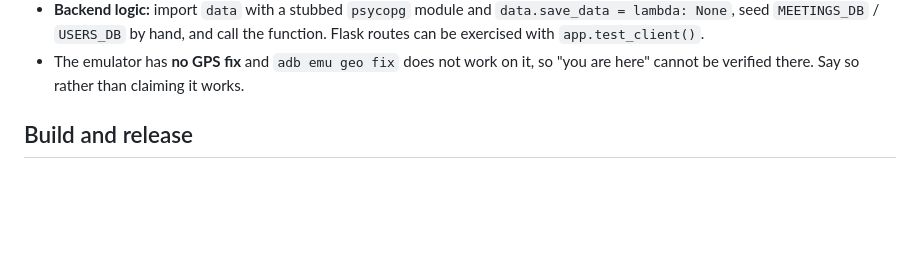
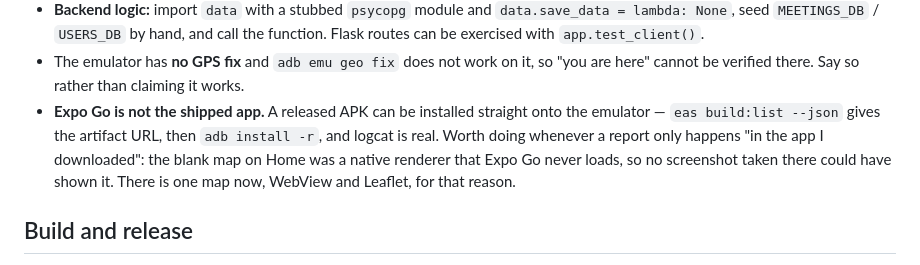
Before and after one commit to zqh7y/MetzV2, a Markdown page: CLAUDE.md, the part around the change. Rendered like a GitHub page; blank space fills up the shorter version.

Commit message:
Note that the shipped APK can be tested on the emulator
Co-Authored-By: Claude Opus 5 <noreply@anthropic.com>

```diff
--- a/CLAUDE.md
+++ b/CLAUDE.md
@@ -104,6 +104,12 @@ progress bar that never fills.
   call the function. Flask routes can be exercised with `app.test_client()`.
 - The emulator has **no GPS fix** and `adb emu geo fix` does not work on it, so
   "you are here" cannot be verified there. Say so rather than claiming it works.
+- **Expo Go is not the shipped app.** A released APK can be installed straight
+  onto the emulator — `eas build:list --json` gives the artifact URL, then
+  `adb install -r`, and logcat is real. Worth doing whenever a report only
+  happens "in the app I downloaded": the blank map on Home was a native
+  renderer that Expo Go never loads, so no screenshot taken there could have
+  shown it. There is one map now, WebView and Leaflet, for that reason.
 
 ## Build and release
 
```
